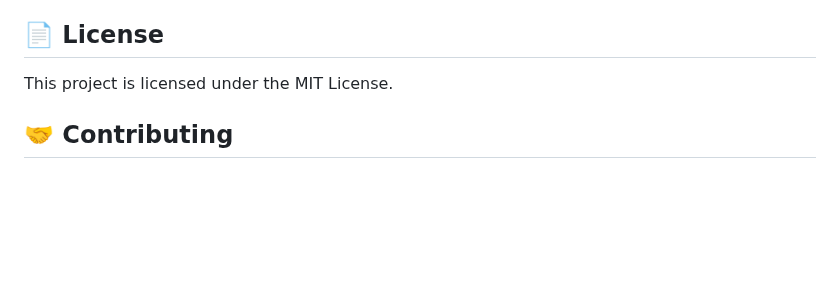
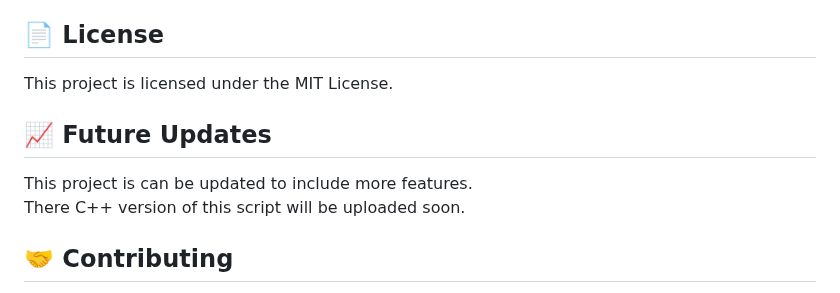
Before and after one commit to Michaelgens/Binance-Arbitrage-Script, a Markdown page: README.md, the part around the change. Drawn GitHub-style; blank space fills up the shorter version.

```diff
--- a/README.md
+++ b/README.md
@@ -78,6 +78,10 @@ Consider Binance charges (0.05%) and maker fees (0.046%) when evaluating arbitra
 ## 📄 License
 This project is licensed under the MIT License.
 
+## 📈 Future Updates
+This project is can be updated to include more features.
+There C++ version of this script will be uploaded soon.
+
 ## 🤝 Contributing
 Contributions are welcome! If you find a bug or have a feature request, please open an issue or submit a pull request.
 
```
